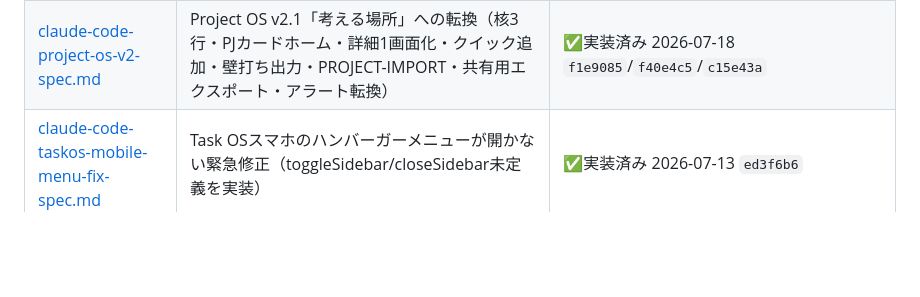
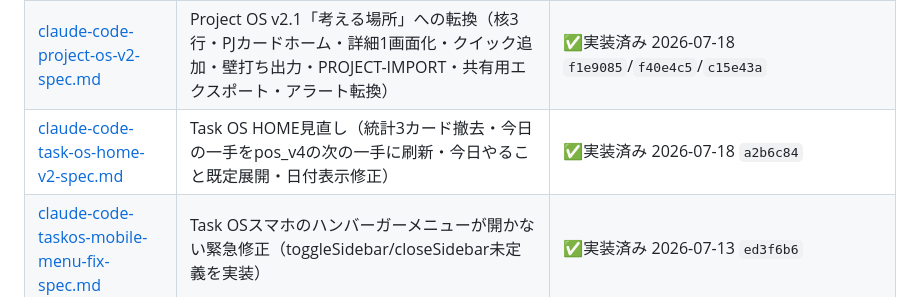
Before and after one commit to takeshima-jpg/my-apps, a Markdown page: docs/README.md, the part around the change. GitHub-like rendering; blank space fills up the shorter version.

Commit message:
docs: task-os-home-v2-specをspecs/へ・実装済みに（a2b6c84）。統合元の旧3表記撤去依頼書はdocsに実ファイルなし＝アーカイブ対象なし
Co-Authored-By: Claude Fable 5 <noreply@anthropic.com>

```diff
--- a/docs/README.md
+++ b/docs/README.md
@@ -32,6 +32,7 @@ my-apps（竹嶋OS）の設計・手順・プロンプトの置き場。
 | [hitomemo-contact-autoupdate-spec.md](specs/hitomemo-contact-autoupdate-spec.md) | ヒトメモ接点の自動更新（aix-hitomemo.json contacts配列→最終接触日/接点ログ。鮮度ガード・冪等・14日窓） | ✅Part B実装済み 2026-07-16 `dccd83c`／🕒Part A Cowork適用待ち |
 | [claude-code-hitomemo-sort-collapse-spec.md](specs/claude-code-hitomemo-sort-collapse-spec.md) | ヒトメモ一覧のステージ別グルーピング折りたたみ（記録のみ・家族は既定閉・開閉状態保存・未分類グループ・並べ替えはグループ内適用） | ✅実装済み 2026-07-16 `fd0ebe9` |
 | [claude-code-project-os-v2-spec.md](specs/claude-code-project-os-v2-spec.md) | Project OS v2.1「考える場所」への転換（核3行・PJカードホーム・詳細1画面化・クイック追加・壁打ち出力・PROJECT-IMPORT・共有用エクスポート・アラート転換） | ✅実装済み 2026-07-18 `f1e9085`/`f40e4c5`/`c15e43a` |
+| [claude-code-task-os-home-v2-spec.md](specs/claude-code-task-os-home-v2-spec.md) | Task OS HOME見直し（統計3カード撤去・今日の一手をpos_v4の次の一手に刷新・今日やること既定展開・日付表示修正） | ✅実装済み 2026-07-18 `a2b6c84` |
 | [claude-code-taskos-mobile-menu-fix-spec.md](specs/claude-code-taskos-mobile-menu-fix-spec.md) | Task OSスマホのハンバーガーメニューが開かない緊急修正（toggleSidebar/closeSidebar未定義を実装） | ✅実装済み 2026-07-13 `ed3f6b6` |
 | [claude-code-taskos-aiimport-hotfix-spec.md](specs/claude-code-taskos-aiimport-hotfix-spec.md) | Task OS AIタスク読込の緊急修正（genId未定義→共通genUidに統一・GDrive dedupe隔離確認） | ✅実装済み 2026-07-12 `bfec392` |
 | [claude-code-taskos-collect-parse-hotfix.md](specs/claude-code-taskos-collect-parse-hotfix.md) | Task OS 同期の緊急修正（collectAllOSDataが週次/月次briefのmarkdownをJSON.parseして落ちる→安全パース＋restore対称化） | ✅実装済み 2026-07-12 `8bf0153` |
```
Also changed, not shown: docs/specs/claude-code-task-os-home-v2-spec.md (added, +71 -0 lines).
